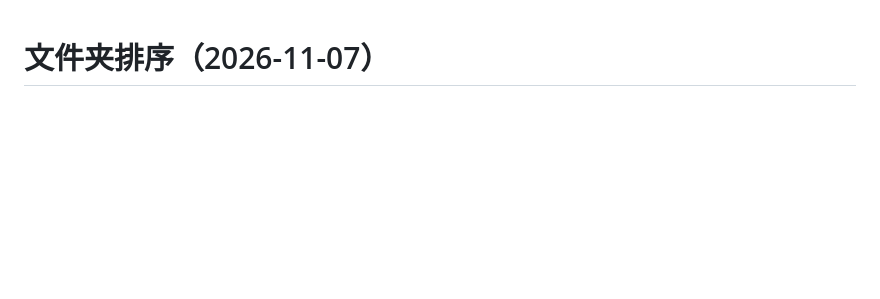
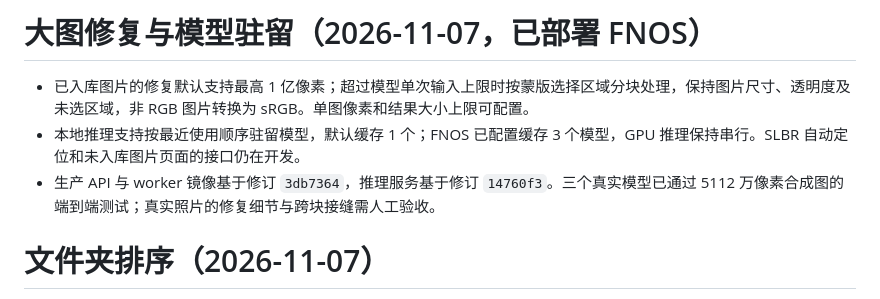
Before and after one commit to Promenar/Luvia-Gallery, a Markdown page: release_notes.md, the part around the change. GitHub-like rendering; blank space fills up the shorter version.

Commit message:
Document large image repair production release

```diff
--- a/release_notes.md
+++ b/release_notes.md
@@ -1,3 +1,9 @@
+# 大图修复与模型驻留（2026-11-07，已部署 FNOS）
+
+- 已入库图片的修复默认支持最高 1 亿像素；超过模型单次输入上限时按蒙版选择区域分块处理，保持图片尺寸、透明度及未选区域，非 RGB 图片转换为 sRGB。单图像素和结果大小上限可配置。
+- 本地推理支持按最近使用顺序驻留模型，默认缓存 1 个；FNOS 已配置缓存 3 个模型，GPU 推理保持串行。SLBR 自动定位和未入库图片页面的接口仍在开发。
+- 生产 API 与 worker 镜像基于修订 `3db7364`，推理服务基于修订 `14760f3`。三个真实模型已通过 5112 万像素合成图的端到端测试；真实照片的修复细节与跨块接缝需人工验收。
+
 # 文件夹排序（2026-11-07）
 
 - 文件夹卡片默认按目录自身的文件系统修改时间从新到旧排列，也可切换为名称排序；媒体排序单独设置。没有可用目录时间的条目排在有时间的条目之后。
```
